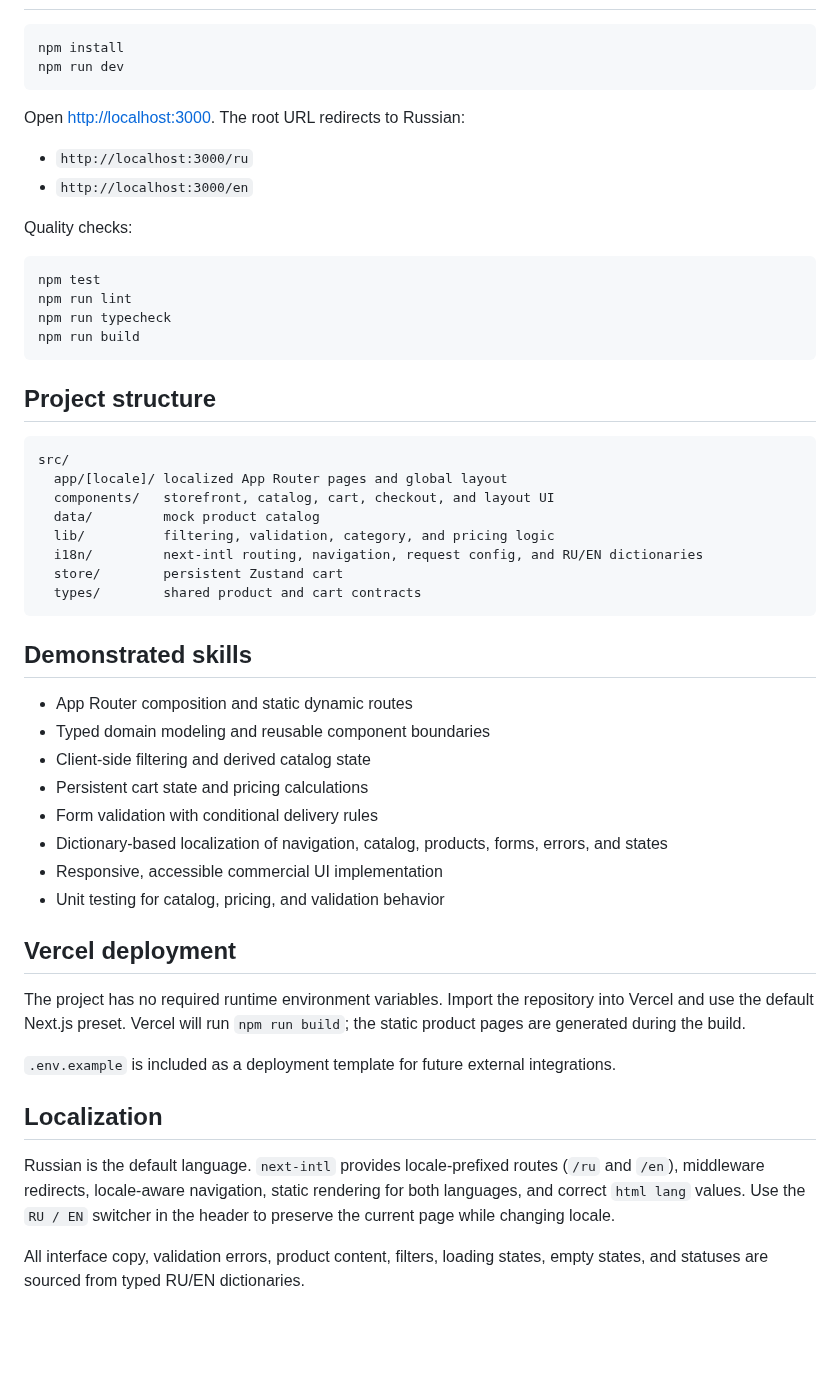
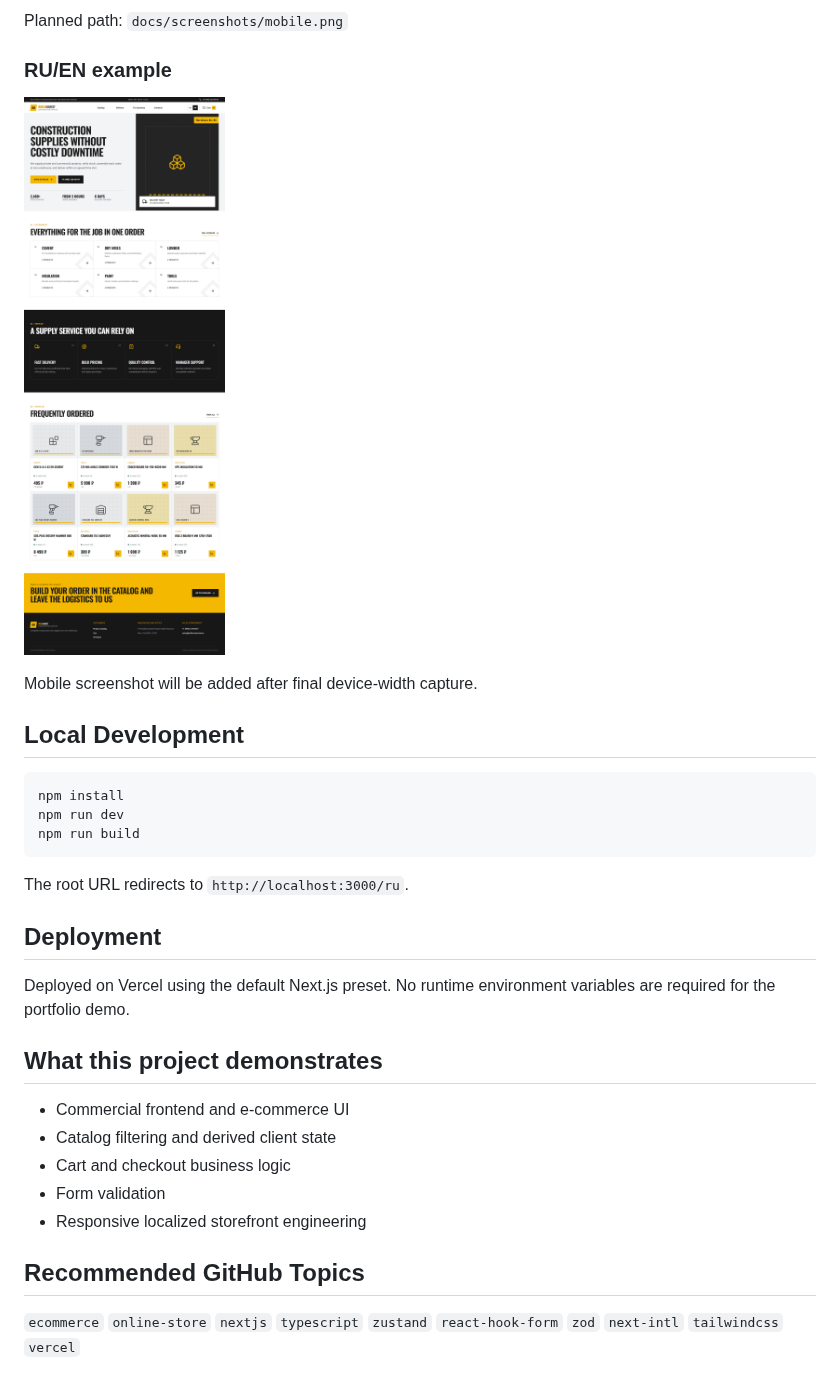
Before and after one commit to Andrey15211/buildmarket-store, a Markdown page: README.md, the part around one of its changes. Rendered like a GitHub page; pictures changed too: docs/screenshots/localization.png (added); blank space fills up the shorter version.

````diff
--- a/README.md
+++ b/README.md
@@ -34,55 +53,33 @@ Production-like e-commerce demo for a Russian construction materials supplier. T
+Planned path: `docs/screenshots/mobile.png`
+
+### RU/EN example
+
+![BuildMarket English localization](docs/screenshots/localization.png)
+
+Mobile screenshot will be added after final device-width capture.
+
+## Local Development
 
 ```bash
 npm install
 npm run dev
-```
-
-Open [http://localhost:3000](http://localhost:3000). The root URL redirects to Russian:
-
-- `http://localhost:3000/ru`
-- `http://localhost:3000/en`
-
-Quality checks:
-
-```bash
-npm test
-npm run lint
-npm run typecheck
 npm run build
 ```
 
-## Project structure
+The root URL redirects to `http://localhost:3000/ru`.
 
-```text
-src/
-  app/[locale]/ localized App Router pages and global layout
-  components/   storefront, catalog, cart, checkout, and layout UI
-  data/         mock product catalog
-  lib/          filtering, validation, category, and pricing logic
-  i18n/         next-intl routing, navigation, request config, and RU/EN dictionaries
-  store/        persistent Zustand cart
-  types/        shared product and cart contracts
-```
+## Deployment
 
-## Demonstrated skills
+Deployed on Vercel using the default Next.js preset. No runtime environment variables are required for the portfolio demo.
 
-- App Router composition and static dynamic routes
-- Typed domain modeling and reusable component boundaries
-- Client-side filtering and derived catalog state
-- Persistent cart state and pricing calculations
-- Form validation with conditional delivery rules
-- Dictionary-based localization of navigation, catalog, products, forms, errors, and states
-- Responsive, accessible commercial UI implementation
-- Unit testing for catalog, pricing, and validation behavior
+## What this project demonstrates
 
-## Vercel deployment
+- Commercial frontend and e-commerce UI
+- Catalog filtering and derived client state
+- Cart and checkout business logic
+- Form validation
+- Responsive localized storefront engineering
 
-The project has no required runtime environment variables. Import the repository into Vercel and use the default Next.js preset. Vercel will run `npm run build`; the static product pages are generated during the build.
+## Recommended GitHub Topics
 
-`.env.example` is included as a deployment template for future external integrations.
-
-## Localization
-
-Russian is the default language. `next-intl` provides locale-prefixed routes (`/ru` and `/en`), middleware redirects, locale-aware navigation, static rendering for both languages, and correct `html lang` values. Use the `RU / EN` switcher in the header to preserve the current page while changing locale.
-
-All interface copy, validation errors, product content, filters, loading states, empty states, and statuses are sourced from typed RU/EN dictionaries.
+`ecommerce` `online-store` `nextjs` `typescript` `zustand` `react-hook-form` `zod` `next-intl` `tailwindcss` `vercel`
````
Also changed, not shown: other parts of README.md (+36 -17 lines), docs/screenshots/desktop.png (added), 1 other file.
